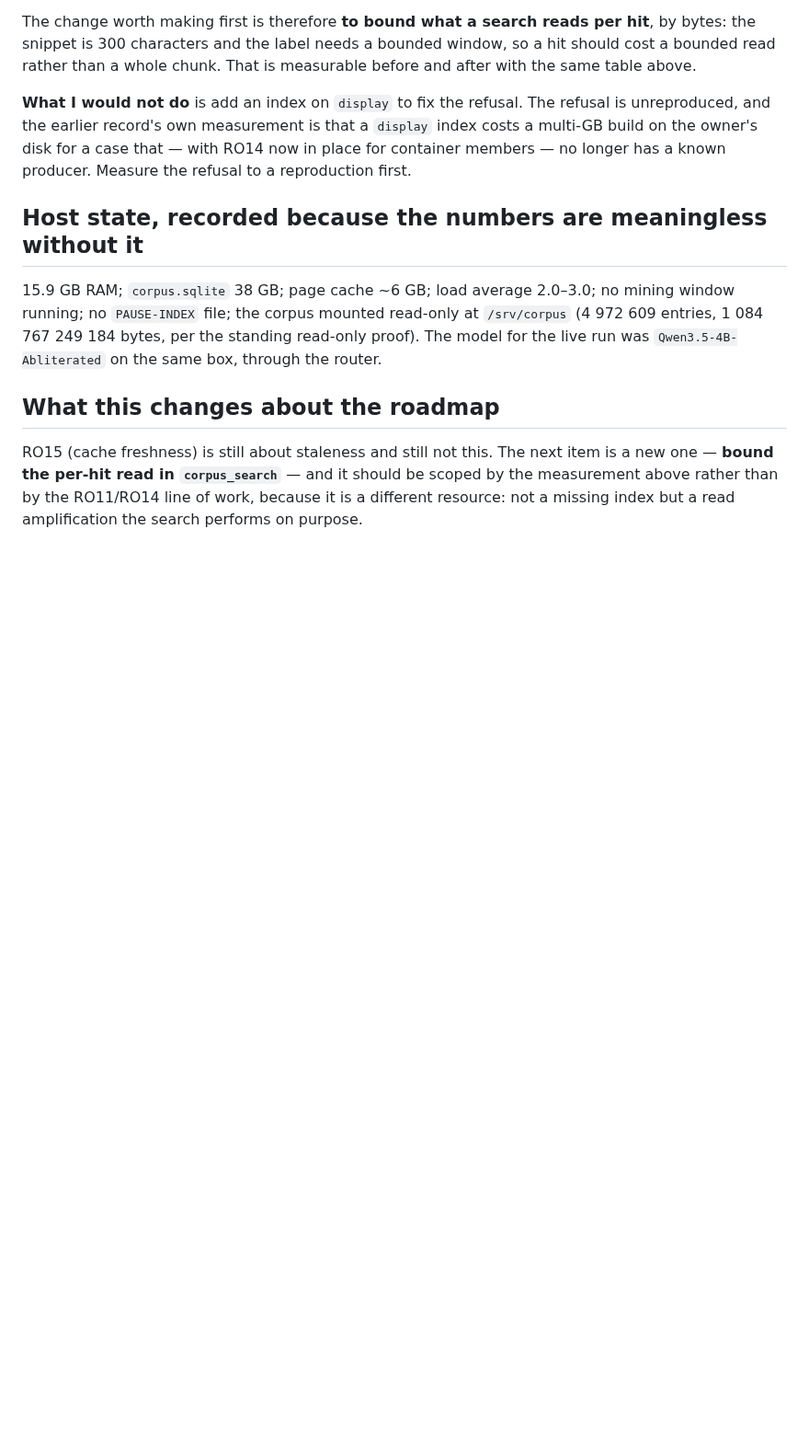
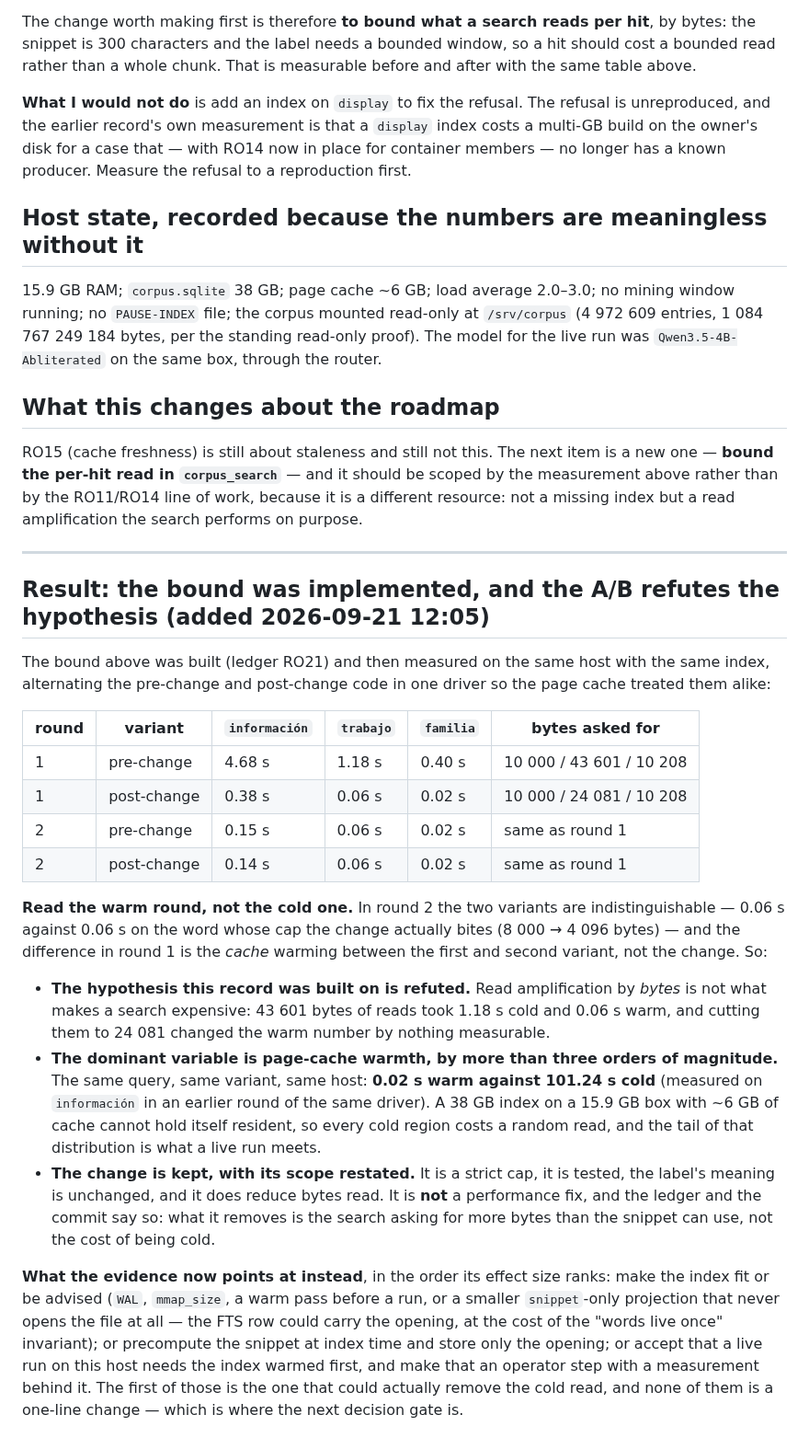
Before and after one commit to mizahnyx/rlm_for_local, a Markdown page: docs/20260921-1047-the-read-path-measured-read-amplification-in-search.md, the part around the change. Shown at 92% size. Drawn GitHub-style; blank space fills up the shorter version.

Commit message:
docs: the RO21 A/B refutes the read-amplification hypothesis
The bound was implemented (previous commit) and then measured against the pre-change
code on the same host, alternating the two checkouts in one driver so the page cache
treated them alike:

| round | variant | informacion | trabajo | familia |
|---|---|---|---|---|
| 1 | pre-change | 4.68 s | 1.18 s | 0.40 s |
| 1 | post-change | 0.38 s | 0.06 s | 0.02 s |
| 2 | pre-change | 0.15 s | 0.06 s | 0.02 s |
| 2 | post-change | 0.14 s | 0.06 s | 0.02 s |

Read the warm round: the variants are indistinguishable (0.06 s against 0.06 s on the
word whose cap actually bites, 8 000 -> 4 096 bytes), and round 1's apparent win is the
cache warming between the variants rather than the change.

So the hypothesis this line of work was built on is **refuted**: read amplification by
bytes is not what makes a search expensive — 43 601 bytes of reads took 1.18 s cold and
0.06 s warm, and cutting them to 24 081 moved the warm number by nothing measurable.
The dominant variable is **page-cache warmth: 0.02 s warm against 101.24 s cold for the
same query, same variant, same host**, which a 38 GB index and ~6 GB of cache cannot
avoid.

The cap is kept — it is a strict cap, tested, with no behaviour change and fewer bytes
read — but it is not a performance fix, and both the ledger row and the record now say
so rather than claiming a win the measurement does not show.

What the evidence points at instead, by effect size: make the index fit or be advised
(WAL, `mmap_size`, a warm pass before a run); or store the snippet's opening at index
time so a search need not open the file at all, at the cost of the "the words live once"
invariant. Neither is a one-line change — hence the decision gate.

Still unreproduced: a served address refused with `no such path`.

```diff
--- a/docs/20260921-1047-the-read-path-measured-read-amplification-in-search.md
+++ b/docs/20260921-1047-the-read-path-measured-read-amplification-in-search.md
@@ -115,3 +115,45 @@ RO15 (cache freshness) is still about staleness and still not this. The next ite
 one — **bound the per-hit read in `corpus_search`** — and it should be scoped by the
 measurement above rather than by the RO11/RO14 line of work, because it is a different
 resource: not a missing index but a read amplification the search performs on purpose.
+
+---
+
+## Result: the bound was implemented, and the A/B refutes the hypothesis (added 2026-09-21 12:05)
+
+The bound above was built (ledger RO21) and then measured on the same host with the same
+index, alternating the pre-change and post-change code in one driver so the page cache
+treated them alike:
+
+| round | variant | `información` | `trabajo` | `familia` | bytes asked for |
+|---|---|---|---|---|---|
+| 1 | pre-change | 4.68 s | 1.18 s | 0.40 s | 10 000 / 43 601 / 10 208 |
+| 1 | post-change | 0.38 s | 0.06 s | 0.02 s | 10 000 / 24 081 / 10 208 |
+| 2 | pre-change | 0.15 s | 0.06 s | 0.02 s | same as round 1 |
+| 2 | post-change | 0.14 s | 0.06 s | 0.02 s | same as round 1 |
+
+**Read the warm round, not the cold one.** In round 2 the two variants are
+indistinguishable — 0.06 s against 0.06 s on the word whose cap the change actually bites
+(8 000 → 4 096 bytes) — and the difference in round 1 is the *cache* warming between the
+first and second variant, not the change. So:
+
+* **The hypothesis this record was built on is refuted.** Read amplification by *bytes* is
+  not what makes a search expensive: 43 601 bytes of reads took 1.18 s cold and 0.06 s warm,
+  and cutting them to 24 081 changed the warm number by nothing measurable.
+* **The dominant variable is page-cache warmth, by more than three orders of magnitude.**
+  The same query, same variant, same host: **0.02 s warm against 101.24 s cold** (measured on
+  `información` in an earlier round of the same driver). A 38 GB index on a 15.9 GB box with
+  ~6 GB of cache cannot hold itself resident, so every cold region costs a random read, and
+  the tail of that distribution is what a live run meets.
+* **The change is kept, with its scope restated.** It is a strict cap, it is tested, the
+  label's meaning is unchanged, and it does reduce bytes read. It is **not** a performance
+  fix, and the ledger and the commit say so: what it removes is the search asking for more
+  bytes than the snippet can use, not the cost of being cold.
+
+**What the evidence now points at instead**, in the order its effect size ranks: make the
+index fit or be advised (`WAL`, `mmap_size`, a warm pass before a run, or a smaller
+`snippet`-only projection that never opens the file at all — the FTS row could carry the
+opening, at the cost of the "words live once" invariant); or precompute the snippet at
+index time and store only the opening; or accept that a live run on this host needs the
+index warmed first, and make that an operator step with a measurement behind it. The first
+of those is the one that could actually remove the cold read, and none of them is a
+one-line change — which is where the next decision gate is.
```
Also changed, not shown: docs/20260912-1155-roadmap.md (+1 -1 lines).
